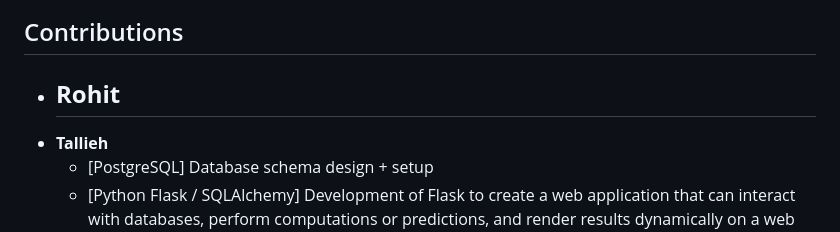
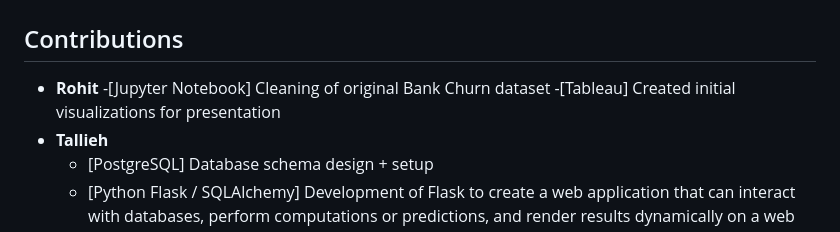
Before and after one commit to Talieh-Sh/Bank_Churn_Project, a Markdown page: README.md, the part around the change. GitHub-like rendering.

```diff
--- a/README.md
+++ b/README.md
@@ -53,7 +53,8 @@ The bank churn prediction project aims to utilize machine learning techniques to
 
 ## Contributions
 * **Rohit**
-  -
+  -[Jupyter Notebook] Cleaning of original Bank Churn dataset
+  -[Tableau] Created initial visualizations for presentation
 * **Tallieh**
      - [PostgreSQL] Database schema design + setup
      - [Python Flask / SQLAlchemy] Development of Flask to create a web application that can interact with databases, perform computations or predictions, and render results dynamically on a web page.
```
